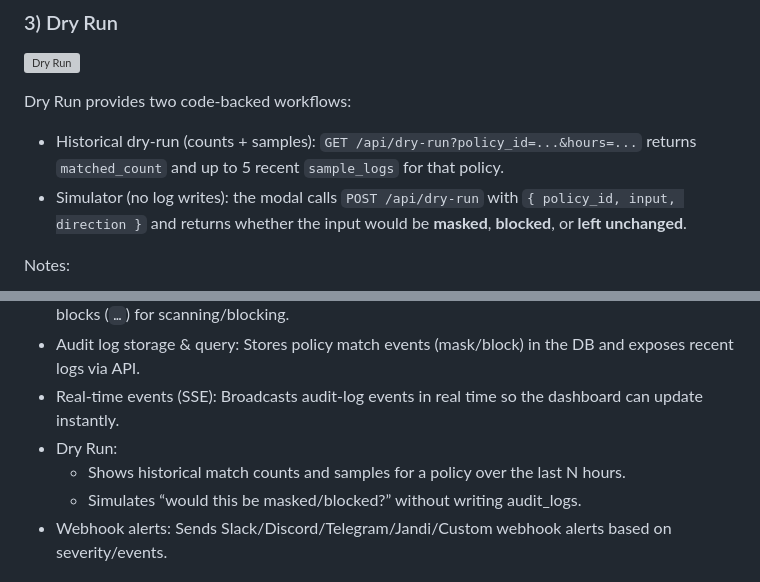
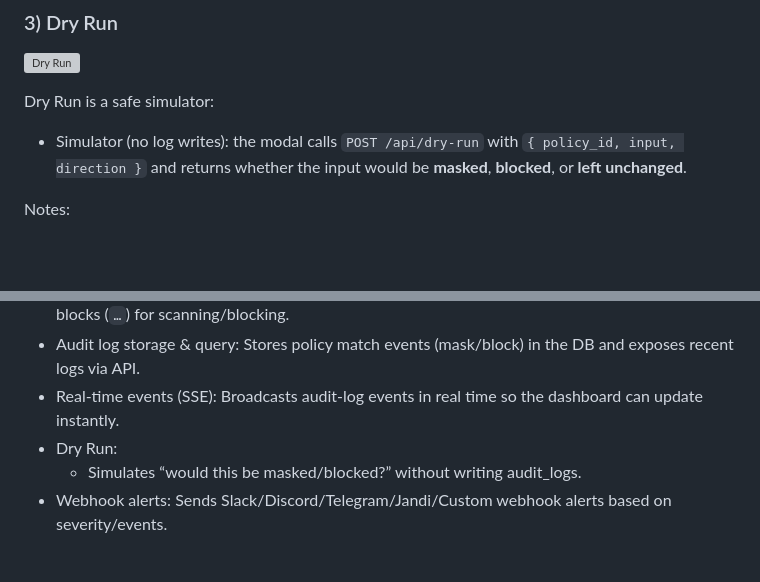
Before and after one commit to cencurity/cencurity, a Markdown page: README.md, 2 parts joined by grey strips. Drawn GitHub-style; blank space fills up the shorter version; grey boxes are pictures that could not be loaded.

Commit message:
README: keep Dry Run as simulator only

```diff
--- a/README.md
+++ b/README.md
@@ -28,9 +28,8 @@ This view is the audit-log table + detail drilldown:
 
 ![Dry Run](assets/screenshot-dry-run.gif)
 
-Dry Run provides two code-backed workflows:
+Dry Run is a safe simulator:
 
-- Historical dry-run (counts + samples): `GET /api/dry-run?policy_id=...&hours=...` returns `matched_count` and up to 5 recent `sample_logs` for that policy.
 - Simulator (no log writes): the modal calls `POST /api/dry-run` with `{ policy_id, input, direction }` and returns whether the input would be **masked**, **blocked**, or **left unchanged**.
 
 Notes:
@@ -60,7 +59,6 @@ This GIF highlights how “zero-click” protection shows up in the product:
 - Audit log storage & query: Stores policy match events (mask/block) in the DB and exposes recent logs via API.
 - Real-time events (SSE): Broadcasts audit-log events in real time so the dashboard can update instantly.
 - Dry Run:
-  - Shows historical match counts and samples for a policy over the last N hours.
   - Simulates “would this be masked/blocked?” without writing audit_logs.
 - Webhook alerts: Sends Slack/Discord/Telegram/Jandi/Custom webhook alerts based on severity/events.
 
```
